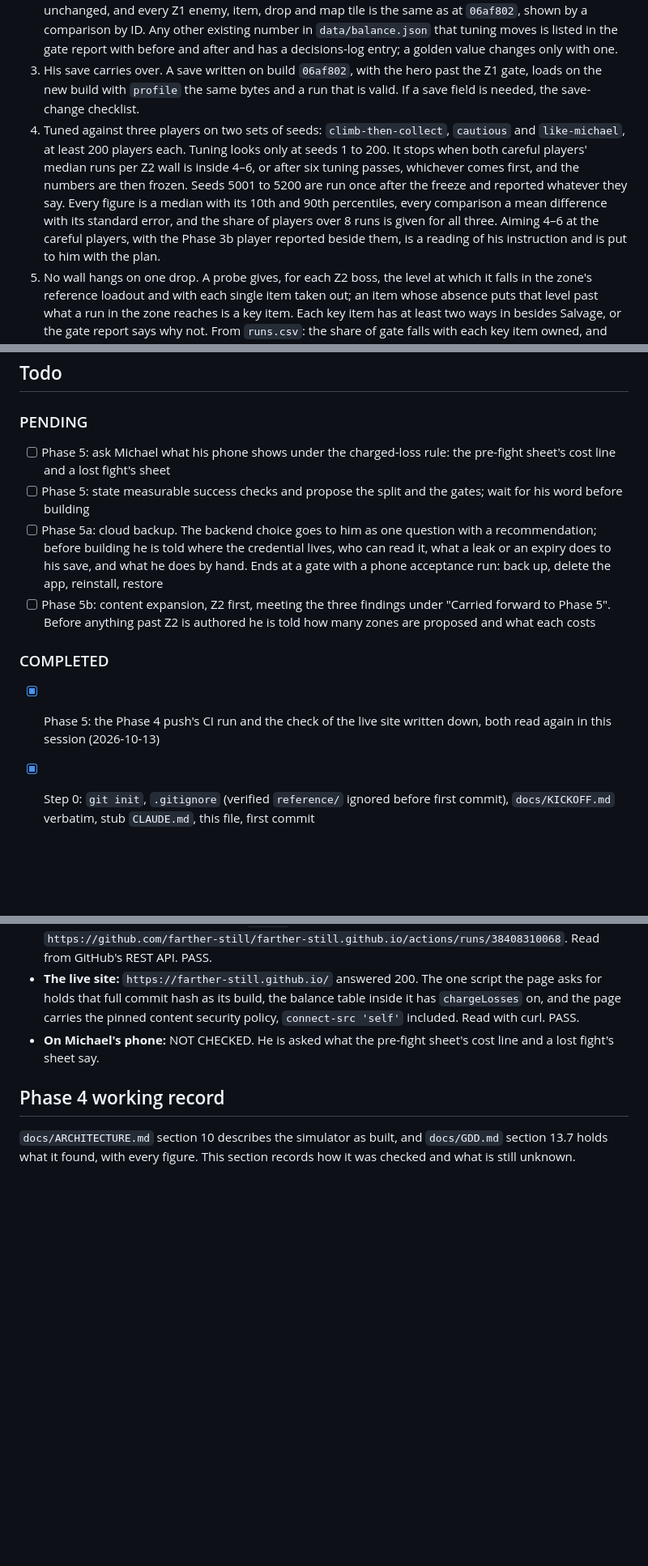
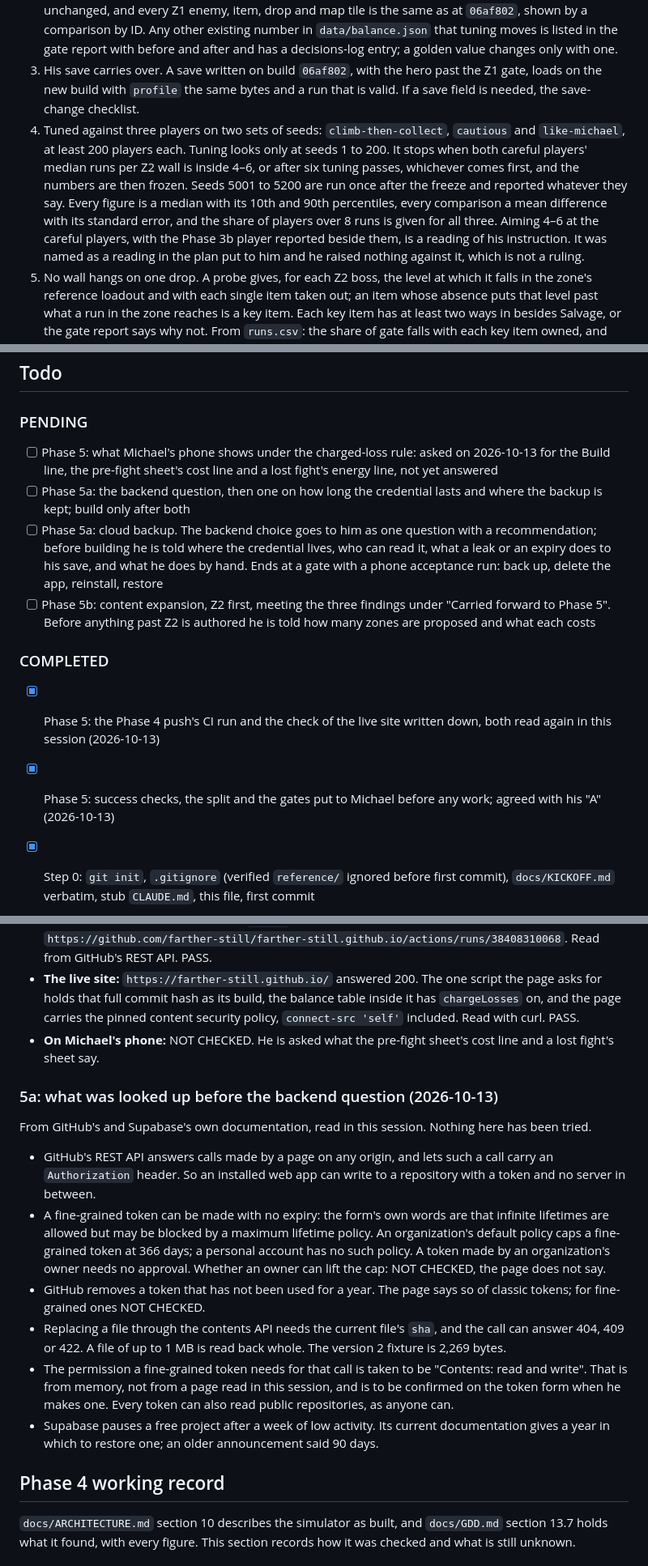
Before and after one commit to farther-still/farther-still.github.io, a Markdown page: docs/STATUS.md, 3 parts joined by grey strips. Shown at 81% size. Drawn GitHub-style; blank space fills up the shorter version.

Commit message:
Phase 5: the plan agreed (Michael's answer: A); what was looked up for the backend question
Co-Authored-By: Claude Opus 5.5 <noreply@anthropic.com>

```diff
--- a/docs/STATUS.md
+++ b/docs/STATUS.md
@@ -47,7 +47,7 @@ Re-read this file at the start of every session and every work cycle. Update it
 1. The three commands pass. `check-content` passes with `data/content-spec.json` at Z2's full counts from GDD 7.5: 11 enemies, 2 of them bosses. The ID lock only grows.
 2. What he ruled stays (R-12, R-14). Base energy, the energy rule and Z1's row of the zone table are unchanged, and every Z1 enemy, item, drop and map tile is the same as at `06af802`, shown by a comparison by ID. Any other existing number in `data/balance.json` that tuning moves is listed in the gate report with before and after and has a decisions-log entry; a golden value changes only with one.
 3. His save carries over. A save written on build `06af802`, with the hero past the Z1 gate, loads on the new build with `profile` the same bytes and a run that is valid. If a save field is needed, the save-change checklist.
-4. Tuned against three players on two sets of seeds: `climb-then-collect`, `cautious` and `like-michael`, at least 200 players each. Tuning looks only at seeds 1 to 200. It stops when both careful players' median runs per Z2 wall is inside 4–6, or after six tuning passes, whichever comes first, and the numbers are then frozen. Seeds 5001 to 5200 are run once after the freeze and reported whatever they say. Every figure is a median with its 10th and 90th percentiles, every comparison a mean difference with its standard error, and the share of players over 8 runs is given for all three. Aiming 4–6 at the careful players, with the Phase 3b player reported beside them, is a reading of his instruction and is put to him with the plan.
+4. Tuned against three players on two sets of seeds: `climb-then-collect`, `cautious` and `like-michael`, at least 200 players each. Tuning looks only at seeds 1 to 200. It stops when both careful players' median runs per Z2 wall is inside 4–6, or after six tuning passes, whichever comes first, and the numbers are then frozen. Seeds 5001 to 5200 are run once after the freeze and reported whatever they say. Every figure is a median with its 10th and 90th percentiles, every comparison a mean difference with its standard error, and the share of players over 8 runs is given for all three. Aiming 4–6 at the careful players, with the Phase 3b player reported beside them, is a reading of his instruction. It was named as a reading in the plan put to him and he raised nothing against it, which is not a ruling.
 5. No wall hangs on one drop. A probe gives, for each Z2 boss, the level at which it falls in the zone's reference loadout and with each single item taken out; an item whose absence puts that level past what a run in the zone reaches is a key item. Each key item has at least two ways in besides Salvage, or the gate report says why not. From `runs.csv`: the share of gate falls with each key item owned, and the win chance at the gate at the end of the runs before the breakthrough, beside Z1's.
 6. The first Claim. `--probes` with Z2's reference loadout gives the level at which the tool beats each boss. The simulator gives, for each player and seed set, the run of the first Claim and the share of players who make one before Z2's gate falls. The gate report says in one sentence when the tool first sees use.
 7. `goldAt`: `--probes` names no Z2 shop item priced inside the dip at the Z1–Z2 edge, levels 41 to 53, or the gate report lists each one.
@@ -110,14 +110,15 @@ Result: 1, 2, 4, 5 and 6 PASS on the laptop, with the evidence under "Phase 3b w
 
 ### PENDING
 
-- [ ] Phase 5: ask Michael what his phone shows under the charged-loss rule: the pre-fight sheet's cost line and a lost fight's sheet
-- [ ] Phase 5: state measurable success checks and propose the split and the gates; wait for his word before building
+- [ ] Phase 5: what Michael's phone shows under the charged-loss rule: asked on 2026-10-13 for the Build line, the pre-fight sheet's cost line and a lost fight's energy line, not yet answered
+- [ ] Phase 5a: the backend question, then one on how long the credential lasts and where the backup is kept; build only after both
 - [ ] Phase 5a: cloud backup. The backend choice goes to him as one question with a recommendation; before building he is told where the credential lives, who can read it, what a leak or an expiry does to his save, and what he does by hand. Ends at a gate with a phone acceptance run: back up, delete the app, reinstall, restore
 - [ ] Phase 5b: content expansion, Z2 first, meeting the three findings under "Carried forward to Phase 5". Before anything past Z2 is authored he is told how many zones are proposed and what each costs
 
 ### COMPLETED
 
 - [x] Phase 5: the Phase 4 push's CI run and the check of the live site written down, both read again in this session (2026-10-13)
+- [x] Phase 5: success checks, the split and the gates put to Michael before any work; agreed with his "A" (2026-10-13)
 
 - [x] Step 0: `git init`, `.gitignore` (verified `reference/` ignored before first commit), `docs/KICKOFF.md` verbatim, stub `CLAUDE.md`, this file, first commit
 - [x] Phase 0: read `reference/` (coverage and its one limit are listed under "Reading coverage")
@@ -182,6 +183,17 @@ Both checks below were read again in the Phase 5 session, before this was writte
 - **CI:** run 38408310068, the repo's tenth, for the push whose head is `06af8027a114f81f5e7374b76e26fcd36be8b592`. Completed with conclusion `success`; the `check` job succeeded at 13:51:21 UTC and the `deploy` job at 13:51:43 UTC on 2026-10-13. `https://github.com/farther-still/farther-still.github.io/actions/runs/38408310068`. Read from GitHub's REST API. PASS.
 - **The live site:** `https://farther-still.github.io/` answered 200. The one script the page asks for holds that full commit hash as its build, the balance table inside it has `chargeLosses` on, and the page carries the pinned content security policy, `connect-src 'self'` included. Read with curl. PASS.
 - **On Michael's phone:** NOT CHECKED. He is asked what the pre-fight sheet's cost line and a lost fight's sheet say.
+
+### 5a: what was looked up before the backend question (2026-10-13)
+
+From GitHub's and Supabase's own documentation, read in this session. Nothing here has been tried.
+
+- GitHub's REST API answers calls made by a page on any origin, and lets such a call carry an `Authorization` header. So an installed web app can write to a repository with a token and no server in between.
+- A fine-grained token can be made with no expiry: the form's own words are that infinite lifetimes are allowed but may be blocked by a maximum lifetime policy. An organization's default policy caps a fine-grained token at 366 days; a personal account has no such policy. A token made by an organization's owner needs no approval. Whether an owner can lift the cap: NOT CHECKED, the page does not say.
+- GitHub removes a token that has not been used for a year. The page says so of classic tokens; for fine-grained ones NOT CHECKED.
+- Replacing a file through the contents API needs the current file's `sha`, and the call can answer 404, 409 or 422. A file of up to 1 MB is read back whole. The version 2 fixture is 2,269 bytes.
+- The permission a fine-grained token needs for that call is taken to be "Contents: read and write". That is from memory, not from a page read in this session, and is to be confirmed on the token form when he makes one. Every token can also read public repositories, as anyone can.
+- Supabase pauses a free project after a week of low activity. Its current documentation gives a year in which to restore one; an older announcement said 90 days.
 
 ## Phase 4 working record
 
```
Also changed, not shown: other parts of docs/STATUS.md (+2 -2 lines).
